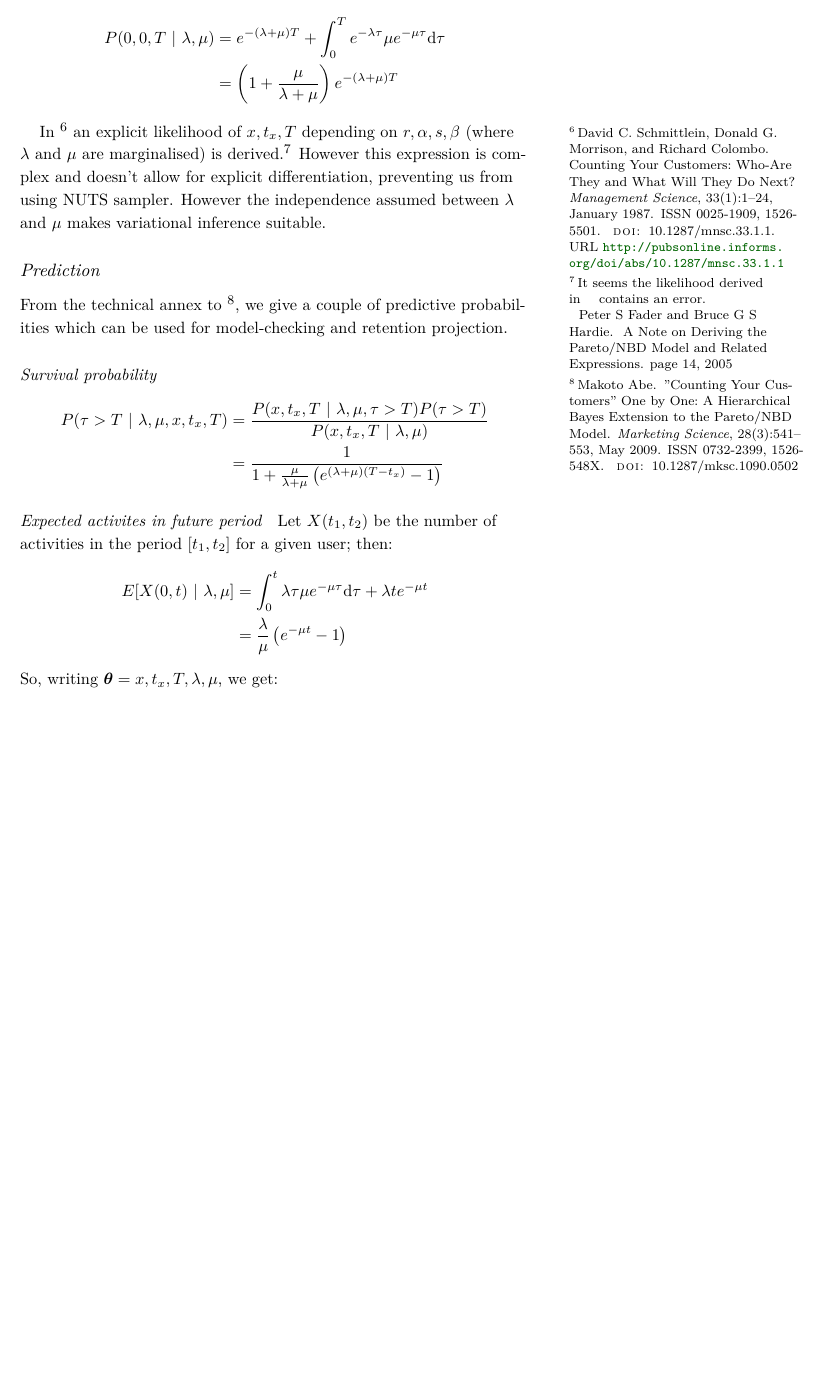
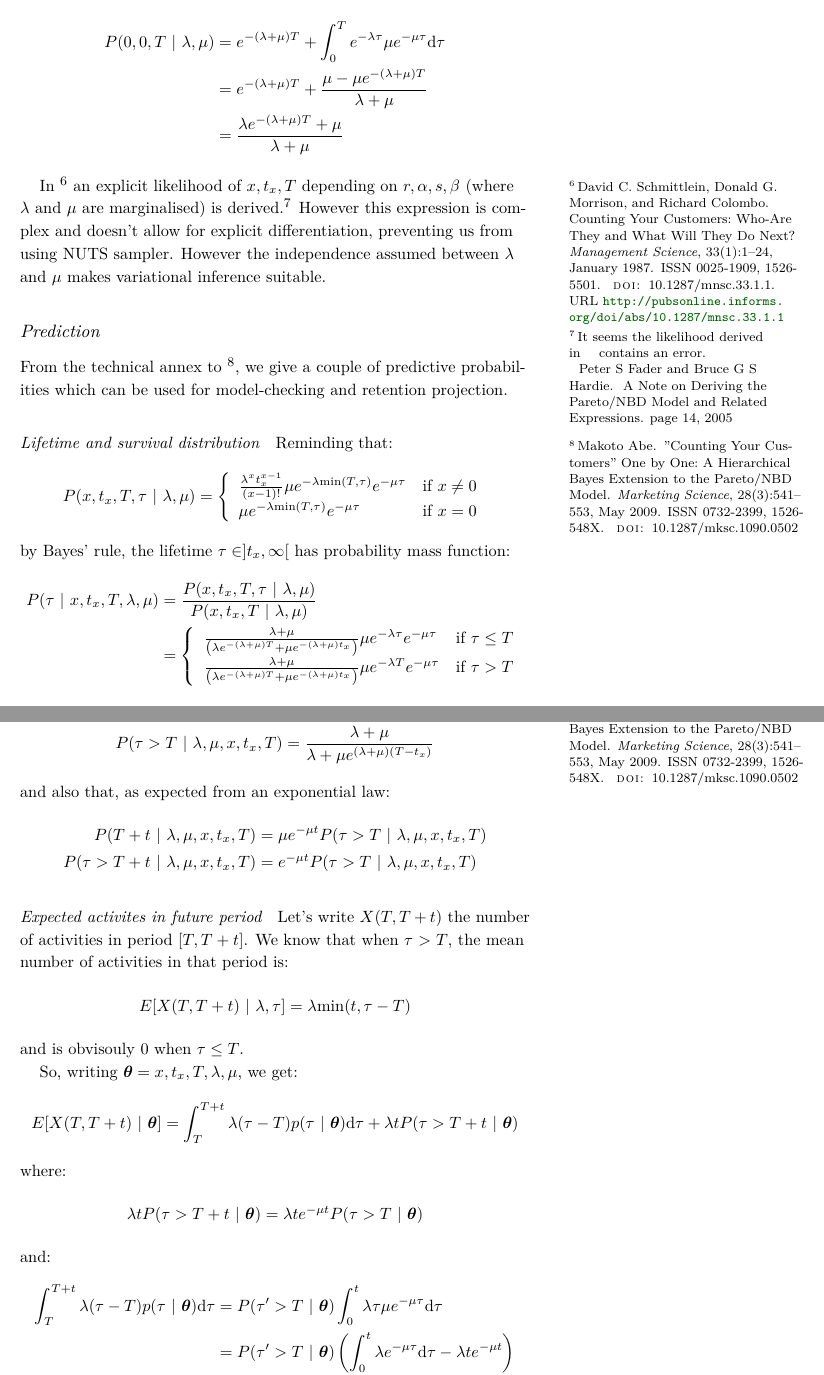
Before and after one commit to rlouf/abtesting-writeup, a LaTeX book (whitepaper.tex): part of page 18 of 23 before the commit and two parts of pages 18 and 19 of 23 after it, the two joined at a grey line, cut so that both start at the same text, the shorter picture padded with empty space. Compiled offline with XeLaTeX; a LaTeX package or settings file that is missing is left out.

Commit message:
prediction formulas for pareto-nbd

```diff
--- a/whitepaper.tex
+++ b/whitepaper.tex
@@ -587,15 +590,14 @@ That is to say (for $x\ne 0$):
 And observing $(0,0,T)$ happens either when the user is still active at
 time $T$ with no events within $T$ (with probability
 $e^{-\lambda T} e^{-\mu T}$), or he has stopped being active at
-time $\tau \in \left ] 0, T \right]$ with no event between $t_x$ and
+time $\tau \in \left ] 0, T \right]$ with no event between $0$ and
 $\tau$; that is to say:
 \begin{align*}
   P(0,0,T \ |\ \lambda, \mu)
   & =  e^{-(\lambda + \mu) T}  + \int_{0}^T  e^{-\lambda\tau}    \mu e^{-\mu \tau}
     \mathrm{d}\tau \\
-  & =
-    \left(1 + \frac{\mu}{\lambda + \mu}\right)
-    e^{-(\lambda + \mu) T}
+  & =  e^{-(\lambda + \mu) T} + \frac{\mu - \mu e^{-(\lambda+\mu)T}}{\lambda+\mu} \\
+  & = \frac{\lambda e^{-(\lambda+\mu)T} + \mu}{\lambda + \mu}
 \end{align*}
 
 In~\cite{Schmittlein1987} an explicit likelihood of $x,t_x,T$
@@ -614,14 +616,38 @@ From the technical annex to~\cite{Abe2009}, we give a couple of
 predictive probabilities which can be used for model-checking and
 retention projection.
 
-\paragraph{Survival probability}
-\label{par:survivalprobability}
-
+\paragraph{Lifetime and survival distribution}
+\label{par:lifetimeandsurvivaldistribution}
+Reminding that:
 \begin{align*}
-  P(\tau > T \ | \ \lambda, \mu, x, t_x, T)
-  & = \frac{P(x, t_x, T \ | \ \lambda, \mu, \tau>T) P(\tau>T)}{
-    P(x, t_x, T\ |\ \lambda, \mu)}\\
-  & = \frac{1}{1+\frac{\mu}{\lambda+\mu}\left(
-    e^{(\lambda+\mu)(T-t_x)}-1\right)}
+  P(x, t_x, T, \tau\ | \ \lambda, \mu)
+  & = \left\{
+    \begin{array}{ll}
+      \frac{\lambda^x t_x^{x-1}}{(x-1)!} \mu e^{-\lambda \textrm{min}(T,\tau)} e^{-\mu \tau}
+      & \text{if } x \ne 0\\
+       \mu e^{-\lambda \textrm{min}(T,\tau)} e^{-\mu \tau}
+      & \text{if } x = 0
+    \end{array}
+    \right.
+\end{align*}
+by Bayes' rule, the lifetime $\tau \in ]t_x, \infty[$ has
+probability mass function:
+\begin{align*}
+  P(\tau\ | \ x, t_x, T, \lambda, \mu)
+  & = \frac{P(x, t_x, T, \tau\ | \ \lambda, \mu)}{
+    P(x,t_x,T\ |\ \lambda, \mu) } \\
+  & = \left\{
+    \begin{array}{ll}
+      \frac{\lambda + \mu}{ \left( \lambda
+      e^{-(\lambda+\mu)T}+ \mu e^{-(\lambda+\mu)t_x} \right)}
+       \mu e^{-\lambda\tau} e^{-\mu \tau}
+      & \text{if } \tau \le T \\
+      \frac{\lambda + \mu}{ \left( \lambda
+      e^{-(\lambda+\mu)T}+ \mu e^{-(\lambda+\mu)t_x} \right)}
+      \mu e^{-\lambda T} e^{ - \mu \tau}
+      & \text{if } \tau > T
+    \end{array}
+    \right.
 \end{align*}
 
+We can now obtain the survival probability at time $T'$ by summing the
@@ -628,14 +671,30 @@ retention projection.
+given in~\cite{Abe2009}:
+\begin{align*}
+  P(\tau > T\ |\ \lambda, \mu, x, t_x, T)
+  & =  \frac{\lambda + \mu}{
+    \lambda + \mu e^{(\lambda+\mu)(T-t_x)}}
+\end{align*}
+and also that, as expected from an exponential law:
+\begin{align*}
+  P(T+t \ |\ \lambda, \mu, x, t_x, T)
+  & = \mu e^{-\mu t}   P(\tau > T \ |\ \lambda, \mu, x, t_x, T) \\
+  P(\tau > T+t \ |\ \lambda, \mu, x, t_x, T)
+  & = e^{-\mu t}   P(\tau > T \ |\ \lambda, \mu, x, t_x, T)
+\end{align*}
 
 \paragraph{Expected activites in future period}
-\label{par:expectedactivtiesinperiod0t}
+\label{par:expectedactivtiesinperiod}
+Let's write $X(T, T+t)$ the number of activities in period
+$[T,T+t]$. We know that when $\tau > T$, the mean number of activities
+in that period is:
+\begin{align*}
+  E[X(T,T+t)\ |\ \lambda, \tau]
+  & = \lambda \mathrm{min}(t, \tau -T)
+\end{align*}
+and is obvisouly $0$ when $\tau \le T$.
 
-Let $X(t_1, t_2)$ be the number of activities in the period $[t_1,t_2]$ for a
-given user; then:
-\begin{align*}
-  E[X(0,t)\ |\ \lambda, \mu]
-  & = \int_0^t \lambda\tau\mu e^{-\mu \tau} \mathrm{d}\tau
-    + \lambda t e^{-\mu t} \\
-  & = \frac{\lambda}{\mu} \left(e^{-\mu t} - 1\right)
-\end{align*}
 So, writing $\boldsymbol\theta = x, t_x, T, \lambda, \mu$, we get:
 \begin{align*}
+  E[X(T,T+t)\ |\ \boldsymbol\theta]
+  & = \int_T^{T+t} \lambda (\tau -T) p(\tau\ |\ \boldsymbol\theta) \mathrm{d}\tau +
+    \lambda t P(\tau > T+t\ |\ \boldsymbol\theta)
@@ -645,3 +701,15 @@ So, writing $\boldsymbol\theta = x, t_x, T, \lambda, \mu$, we get:
 \end{align*}
-
-
+where:
+\begin{align*}
+  \lambda t P(\tau > T+t\ |\ \boldsymbol\theta)
+  & =  \lambda t e^{-\mu t} P(\tau > T\ |\ \boldsymbol\theta)
+\end{align*}
+and:
+\begin{align*}
+  \int_T^{T+t} \lambda (\tau -T) p(\tau\ |\ \boldsymbol\theta) \mathrm{d}\tau
+  & = P(\tau' >T \ |\ \boldsymbol \theta) \int_0^t \lambda \tau \mu e^{-\mu \tau}  \mathrm{d} \tau\\
+  & = P(\tau' >T \ |\ \boldsymbol \theta) \left( \int_0^t \lambda e^{-\mu \tau} \mathrm{d}\tau
+    -\lambda t e^{-\mu t} \right) \\
+  & = P(\tau' >T \ |\ \boldsymbol \theta) \left( \frac{\lambda}{\mu} - \frac{\lambda e^{-\mu t}}{\mu}
+    -\lambda t e^{-\mu t} \right)
+\end{align*}
```
Also changed, not shown: whitepaper.tex (43 more changed lines).
